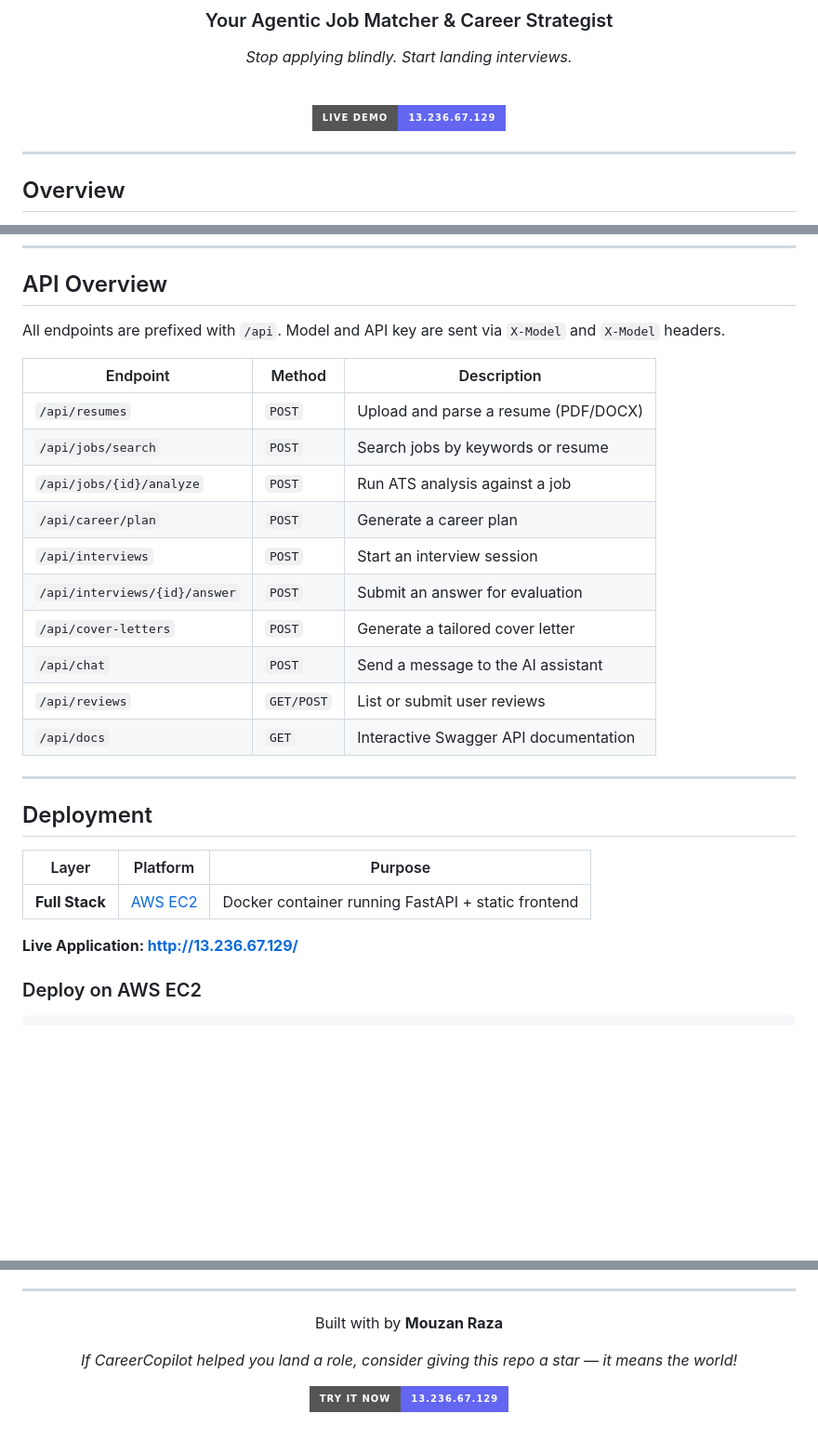
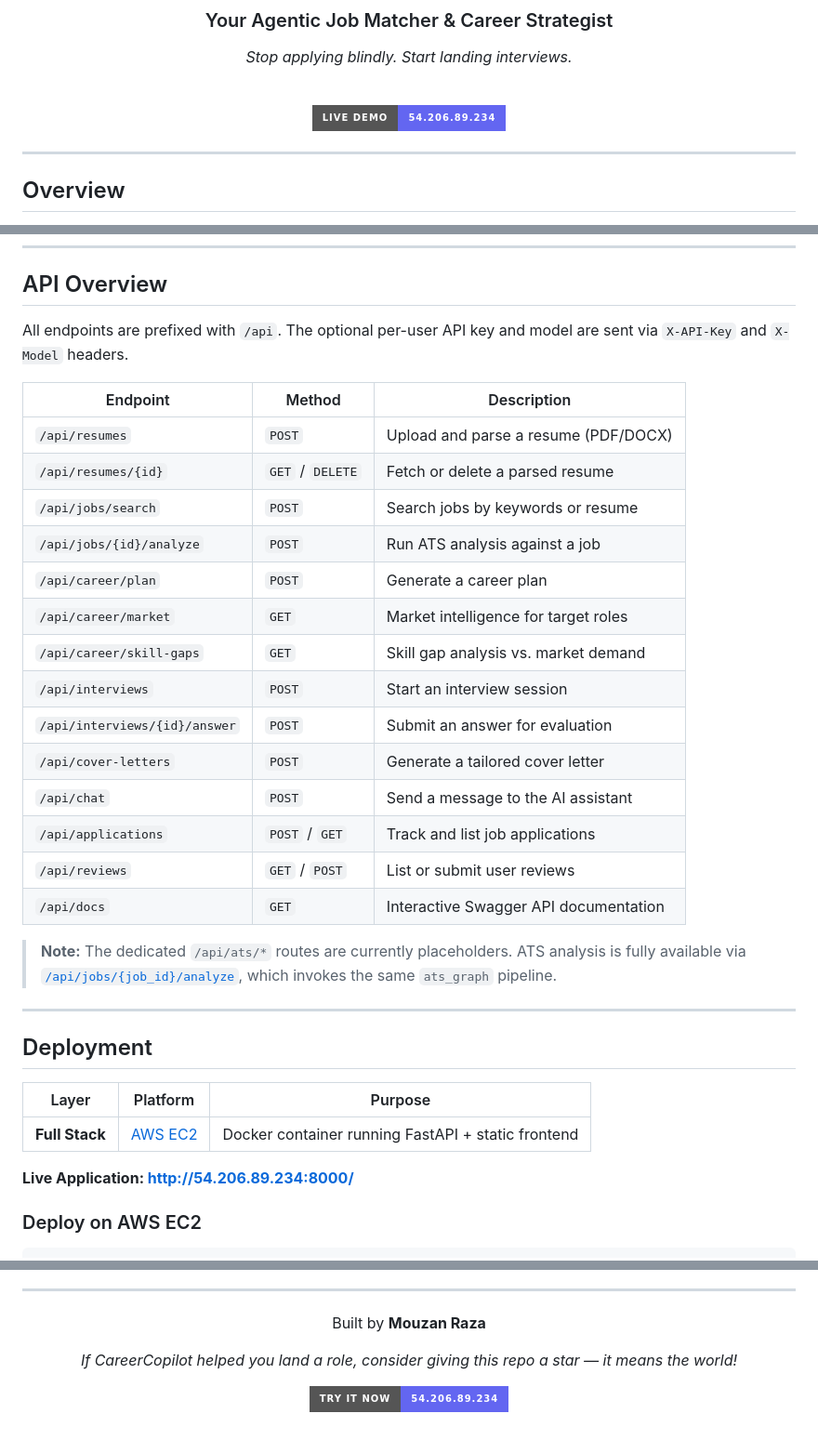
Before and after one commit to Dev-with-Mouzan/CareerCopilot_AI, a Markdown page: README.md, 3 parts joined by grey strips. Shown at 93% size. Drawn GitHub-style; badges without logos; blank space fills up the shorter version.

```diff
--- a/README.md
+++ b/README.md
@@ -25,7 +25,7 @@
 
 <br/>
 
-[![Live Demo](https://img.shields.io/badge/Live%20Demo-13.236.67.129-6366F1?style=for-the-badge)](http://54.206.89.234:8000/)
+[![Live Demo](https://img.shields.io/badge/Live%20Demo-54.206.89.234-6366F1?style=for-the-badge)](http://54.206.89.234:8000/)
 
 </div>
 
@@ -251,20 +251,26 @@ Open `http://localhost:8000` in your browser.
 
 ## API Overview
 
-All endpoints are prefixed with `/api`. Model and API key are sent via `X-Model` and `X-Model` headers.
+All endpoints are prefixed with `/api`. The optional per-user API key and model are sent via `X-API-Key` and `X-Model` headers.
 
 | Endpoint | Method | Description |
 |---|---|---|
 | `/api/resumes` | `POST` | Upload and parse a resume (PDF/DOCX) |
+| `/api/resumes/{id}` | `GET` / `DELETE` | Fetch or delete a parsed resume |
 | `/api/jobs/search` | `POST` | Search jobs by keywords or resume |
 | `/api/jobs/{id}/analyze` | `POST` | Run ATS analysis against a job |
 | `/api/career/plan` | `POST` | Generate a career plan |
+| `/api/career/market` | `GET` | Market intelligence for target roles |
+| `/api/career/skill-gaps` | `GET` | Skill gap analysis vs. market demand |
 | `/api/interviews` | `POST` | Start an interview session |
 | `/api/interviews/{id}/answer` | `POST` | Submit an answer for evaluation |
 | `/api/cover-letters` | `POST` | Generate a tailored cover letter |
 | `/api/chat` | `POST` | Send a message to the AI assistant |
-| `/api/reviews` | `GET/POST` | List or submit user reviews |
+| `/api/applications` | `POST` / `GET` | Track and list job applications |
+| `/api/reviews` | `GET` / `POST` | List or submit user reviews |
 | `/api/docs` | `GET` | Interactive Swagger API documentation |
+
+> **Note:** The dedicated `/api/ats/*` routes are currently placeholders. ATS analysis is fully available via [`/api/jobs/{job_id}/analyze`](#api-overview), which invokes the same `ats_graph` pipeline.
 
 ---
 
@@ -274,7 +280,7 @@ All endpoints are prefixed with `/api`. Model and API key are sent via `X-Model`
 |---|---|---|
 | **Full Stack** | [AWS EC2](https://aws.amazon.com/ec2/) | Docker container running FastAPI + static frontend |
 
-**Live Application: [http://13.236.67.129/](http://13.236.67.129/)**
+**Live Application: [http://54.206.89.234:8000/](http://54.206.89.234:8000/)**
 
 ### Deploy on AWS EC2
 
@@ -335,10 +341,10 @@ Contributions are welcome! Please open an issue first to discuss what you'd like
 
 <div align="center">
 
-Built with by **Mouzan Raza**
+Built by **Mouzan Raza**
 
 *If CareerCopilot helped you land a role, consider giving this repo a star — it means the world!*
 
-[![Live Demo](https://img.shields.io/badge/Try%20It%20Now-13.236.67.129-6366F1?style=for-the-badge)](http://13.236.67.129/)
+[![Live Demo](https://img.shields.io/badge/Try%20It%20Now-54.206.89.234-6366F1?style=for-the-badge)](http://54.206.89.234:8000/)
 
 </div>
```
Also changed, not shown: other parts of README.md (+1 -1 lines).
